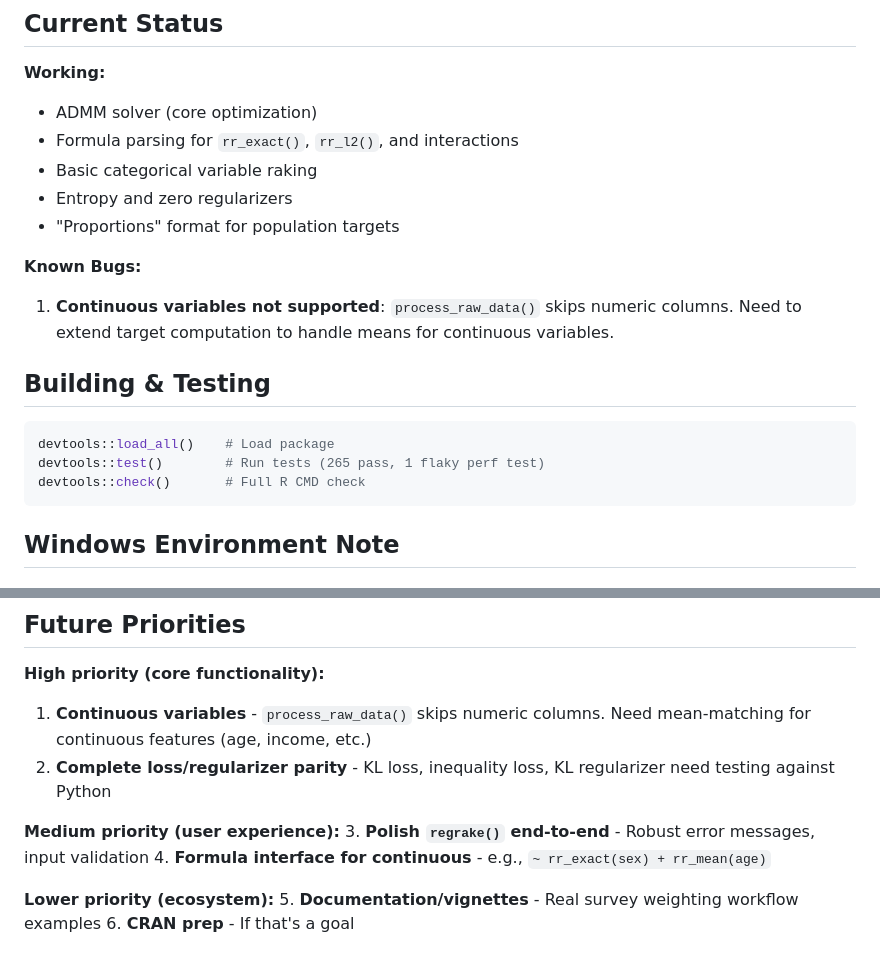
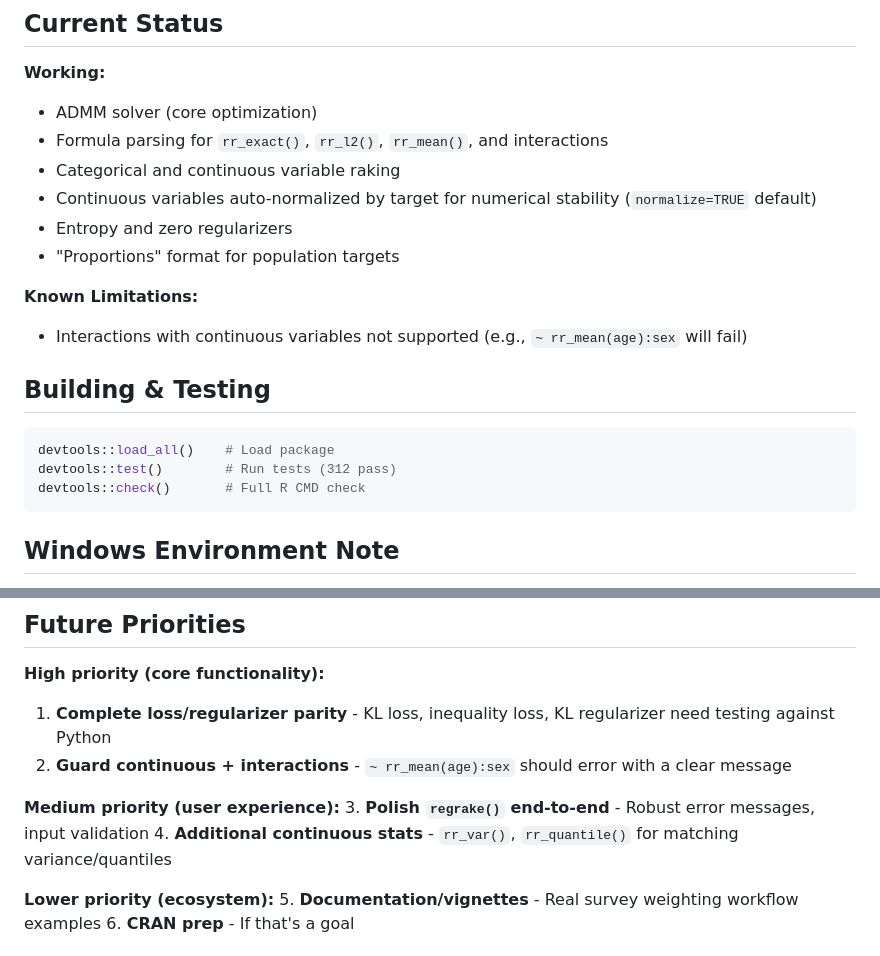
Before and after one commit to andytimm/regrake, a Markdown page: CLAUDE.md, 2 parts joined by grey strips. Rendered like a GitHub page.

Commit message:
Update CLAUDE.md for continuous variable support
- Mark continuous variables as working (rr_mean, auto-normalization)
- Update test count (312 pass)
- Note continuous + interactions as a known limitation
- Reorder future priorities now that continuous is done

Co-Authored-By: Claude Opus 4.5 <noreply@anthropic.com>

````diff
--- a/CLAUDE.md
+++ b/CLAUDE.md
@@ -46,19 +46,20 @@ data + formula_spec + target_values → construct_admm_inputs() → design_matri
 
 **Working:**
 - ADMM solver (core optimization)
-- Formula parsing for `rr_exact()`, `rr_l2()`, and interactions
-- Basic categorical variable raking
+- Formula parsing for `rr_exact()`, `rr_l2()`, `rr_mean()`, and interactions
+- Categorical and continuous variable raking
+- Continuous variables auto-normalized by target for numerical stability (`normalize=TRUE` default)
 - Entropy and zero regularizers
 - "Proportions" format for population targets
 
-**Known Bugs:**
-1. **Continuous variables not supported**: `process_raw_data()` skips numeric columns. Need to extend target computation to handle means for continuous variables.
+**Known Limitations:**
+- Interactions with continuous variables not supported (e.g., `~ rr_mean(age):sex` will fail)
 
 ## Building & Testing
 
 ```r
 devtools::load_all()    # Load package
-devtools::test()        # Run tests (265 pass, 1 flaky perf test)
+devtools::test()        # Run tests (312 pass)
 devtools::check()       # Full R CMD check
 ```
 
@@ -150,12 +151,12 @@ For typical survey raking problems (< 10K samples, reasonable constraint counts)
 ## Future Priorities
 
 **High priority (core functionality):**
-1. **Continuous variables** - `process_raw_data()` skips numeric columns. Need mean-matching for continuous features (age, income, etc.)
-2. **Complete loss/regularizer parity** - KL loss, inequality loss, KL regularizer need testing against Python
+1. **Complete loss/regularizer parity** - KL loss, inequality loss, KL regularizer need testing against Python
+2. **Guard continuous + interactions** - `~ rr_mean(age):sex` should error with a clear message
 
 **Medium priority (user experience):**
 3. **Polish `regrake()` end-to-end** - Robust error messages, input validation
-4. **Formula interface for continuous** - e.g., `~ rr_exact(sex) + rr_mean(age)`
+4. **Additional continuous stats** - `rr_var()`, `rr_quantile()` for matching variance/quantiles
 
 **Lower priority (ecosystem):**
 5. **Documentation/vignettes** - Real survey weighting workflow examples
````
